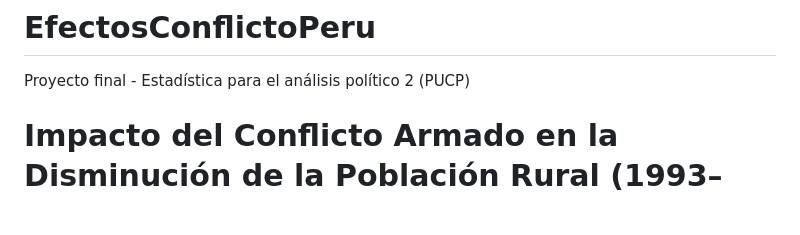
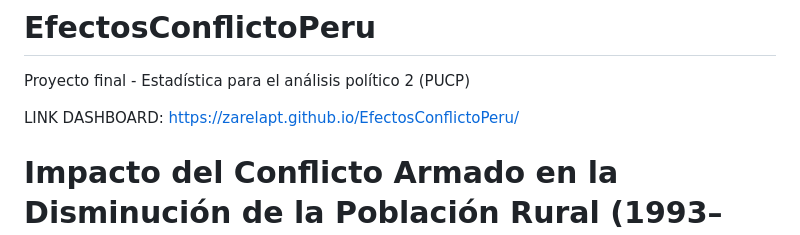
Before and after one commit to ZarelaPT/EfectosConflictoPeru, a Markdown page: README.md, the part around the change. GitHub-like rendering; blank space fills up the shorter version.

```diff
--- a/README.md
+++ b/README.md
@@ -1,5 +1,7 @@
 # EfectosConflictoPeru
 Proyecto final - Estadística para el análisis político 2 (PUCP)
+
+LINK DASHBOARD: https://zarelapt.github.io/EfectosConflictoPeru/
 
 # Impacto del Conflicto Armado en la Disminución de la Población Rural (1993–2017)
 
```
